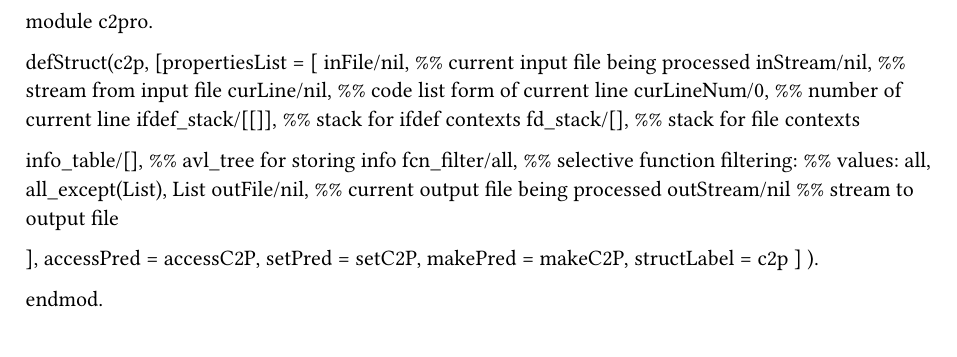
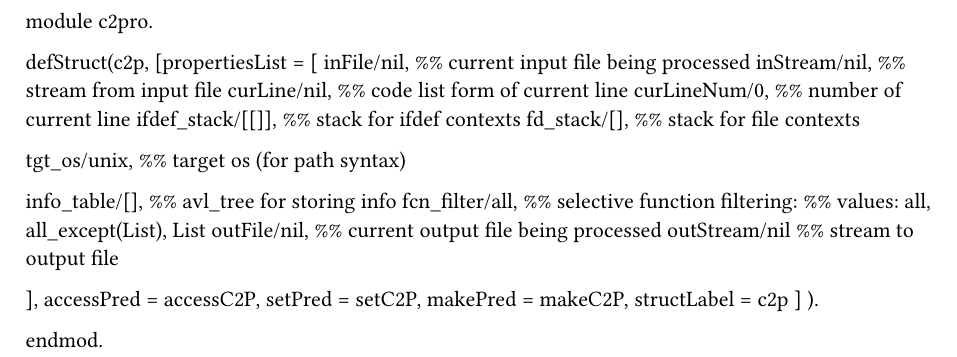
Before and after one commit to AppliedLogicSystems/ALSProlog, a Typst document (core/alsp_src/cinterf/c2pro/c2p.typ): part of the page, cut so that both start at the same text. Compiled offline with Typst 0.15.

Commit message:
More structural changes generated by DV/X port

```diff
--- a/core/alsp_src/cinterf/c2pro/c2p.typ
+++ b/core/alsp_src/cinterf/c2pro/c2p.typ
@@ -19,6 +19,8 @@ defStruct(c2p,
 		ifdef_stack/[[]],	%% stack for ifdef contexts
 		fd_stack/[],		%% stack for file contexts
 
+		tgt_os/unix,		%% target os (for path syntax)
+
 		info_table/[],		%% avl_tree for storing info
 		fcn_filter/all,		%% selective function filtering:
 							%% 	values:	all, all_except(List), List
```
Also changed, not shown: 14 other files.
